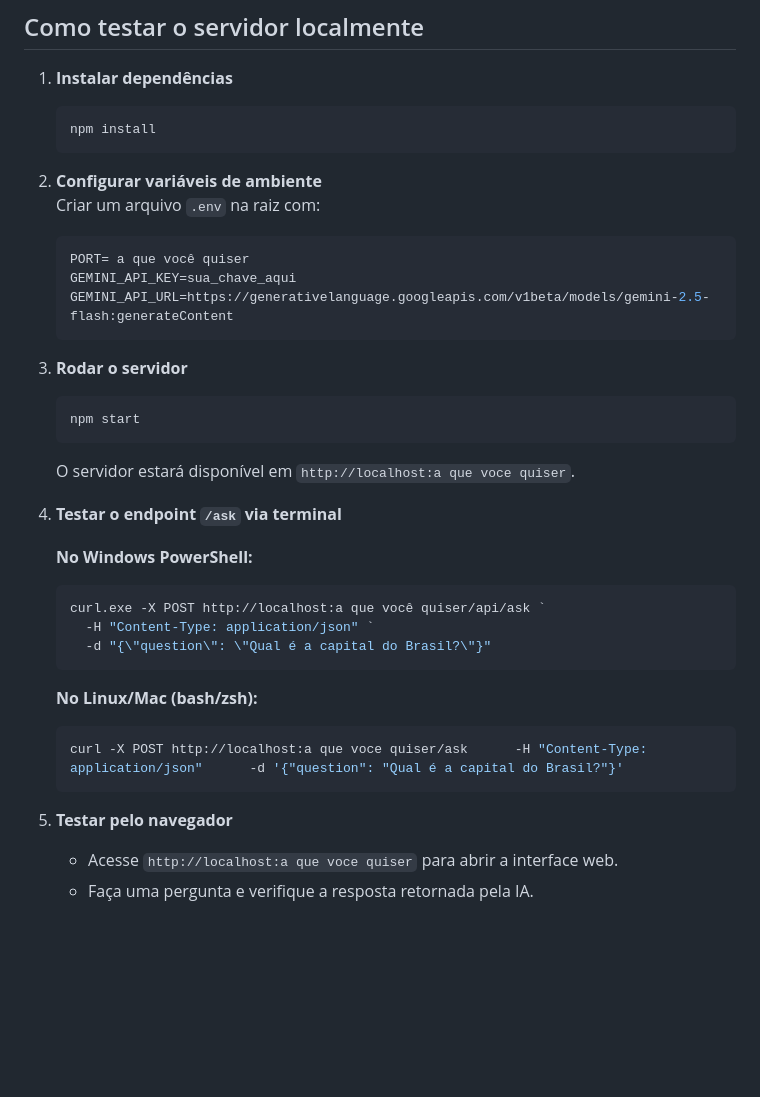
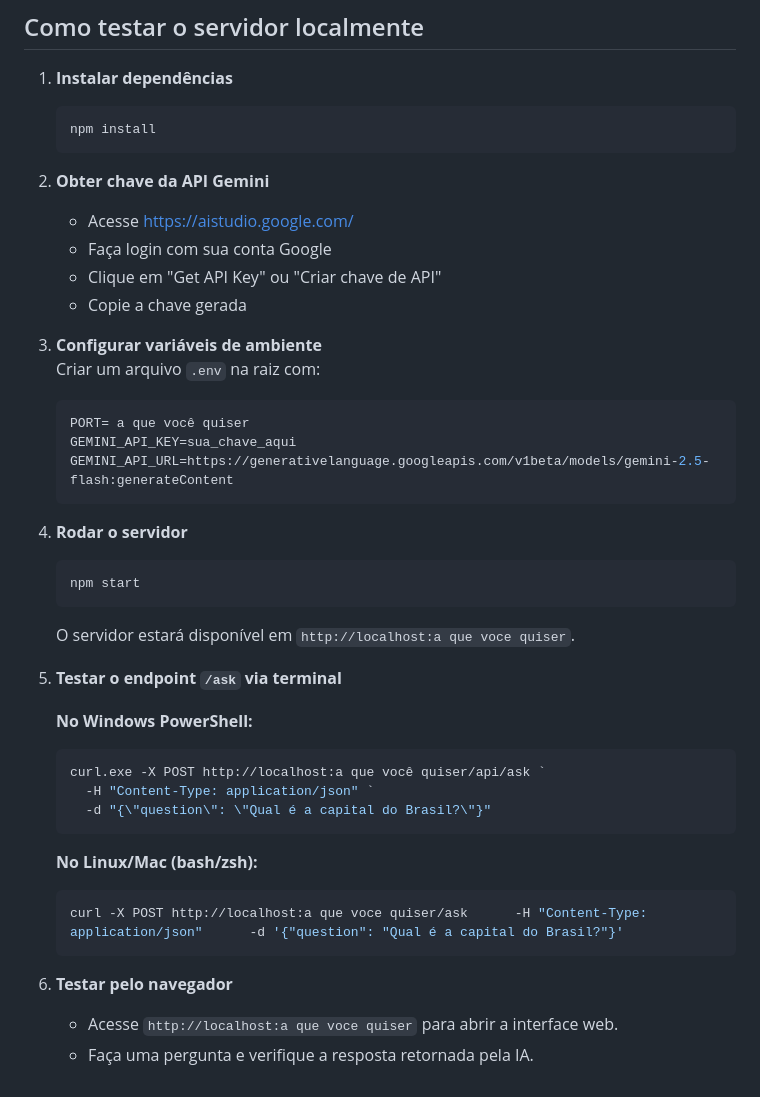
Before and after one commit to Debug-Cafe/Assistente-de-IA-Web, a Markdown page: README.md, the part around the change. GitHub-like rendering; blank space fills up the shorter version.

Commit message:
Atualiza instruções no README para obter chave da API Gemini e reorganiza etapas de configuração

````diff
--- a/README.md
+++ b/README.md
@@ -131,7 +131,13 @@ Esta seção documenta as contribuições e implementações realizadas durante
    npm install
    ```
 
-2. **Configurar variáveis de ambiente**
+2. **Obter chave da API Gemini**
+   - Acesse https://aistudio.google.com/
+   - Faça login com sua conta Google
+   - Clique em "Get API Key" ou "Criar chave de API"
+   - Copie a chave gerada
+
+3. **Configurar variáveis de ambiente**
    Criar um arquivo `.env` na raiz com:
    ```ini
    PORT= a que você quiser
@@ -139,13 +145,13 @@ Esta seção documenta as contribuições e implementações realizadas durante
    GEMINI_API_URL=https://generativelanguage.googleapis.com/v1beta/models/gemini-2.5-flash:generateContent
    ```
 
-3. **Rodar o servidor**
+4. **Rodar o servidor**
    ```bash
    npm start
    ```
    O servidor estará disponível em `http://localhost:a que voce quiser`.
 
-4. **Testar o endpoint `/ask` via terminal**
+5. **Testar o endpoint `/ask` via terminal**
 
 
    **No Windows PowerShell:**
@@ -160,6 +166,6 @@ Esta seção documenta as contribuições e implementações realizadas durante
    curl -X POST http://localhost:a que voce quiser/ask      -H "Content-Type: application/json"      -d '{"question": "Qual é a capital do Brasil?"}'
    ```
 
-5. **Testar pelo navegador**
+6. **Testar pelo navegador**
    - Acesse `http://localhost:a que voce quiser` para abrir a interface web.
    - Faça uma pergunta e verifique a resposta retornada pela IA.
````
